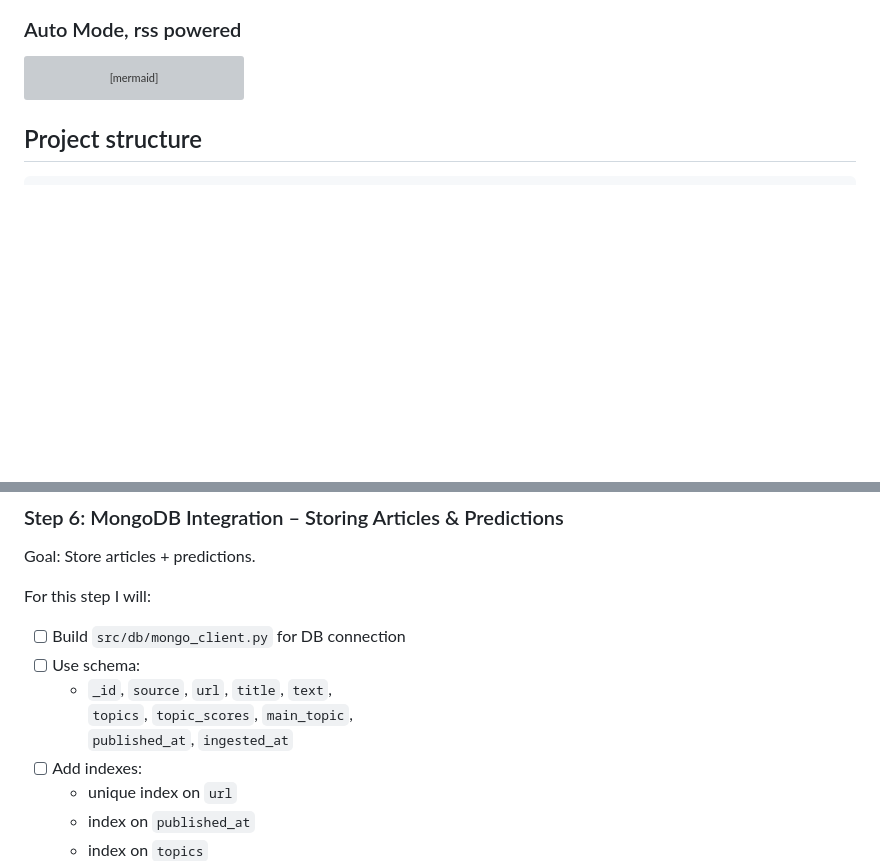
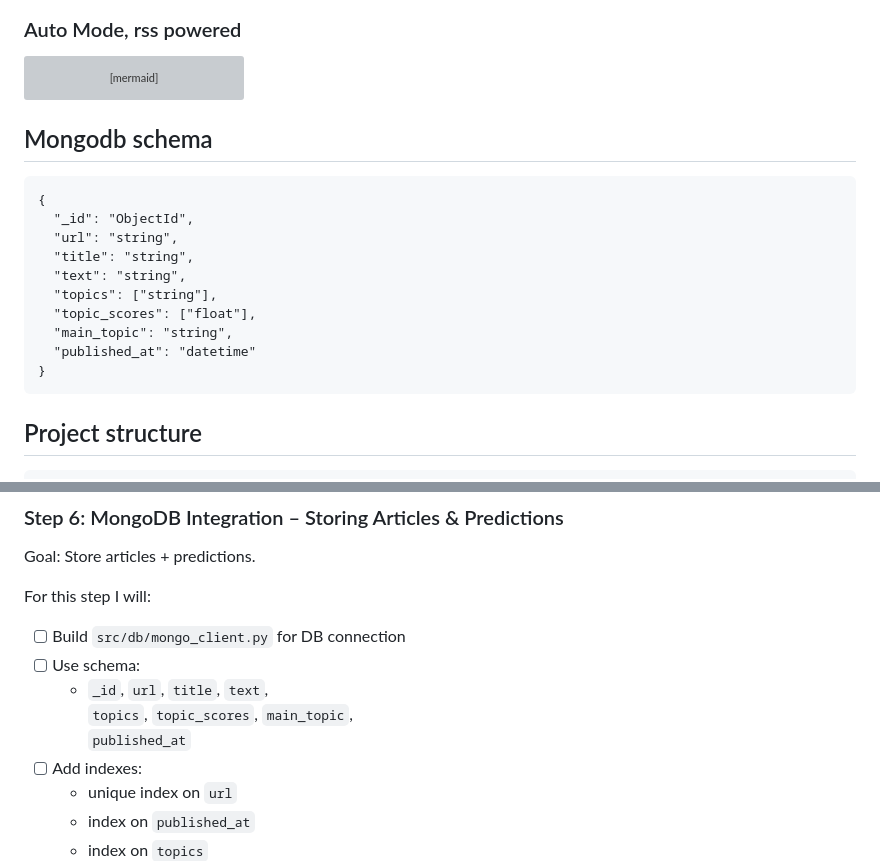
Before and after one commit to kmullin8/News-Topic-Classification, a Markdown page: README.md, 2 parts joined by grey strips. Rendered like a GitHub page; blank space fills up the shorter version; grey boxes are pictures that could not be loaded.

Commit message:
Update README with MongoDB schema information
Added MongoDB schema details to the README.

````diff
--- a/README.md
+++ b/README.md
@@ -78,6 +78,20 @@ sequenceDiagram
     MongoDB-->>PipelineManager: Confirm insert
 ```
 
+## Mongodb schema
+
+```
+{
+  "_id": "ObjectId",
+  "url": "string",
+  "title": "string",
+  "text": "string",
+  "topics": ["string"],
+  "topic_scores": ["float"],
+  "main_topic": "string",
+  "published_at": "datetime"
+}
+```
 
 ## Project structure
 
@@ -280,9 +294,9 @@ For this step I will:
 
 - [ ] Build `src/db/mongo_client.py` for DB connection
 - [ ] Use schema:
-  - `_id`, `source`, `url`, `title`, `text`,
+  - `_id`, `url`, `title`, `text`,
     `topics`, `topic_scores`, `main_topic`,
-    `published_at`, `ingested_at`
+    `published_at`
 - [ ] Add indexes:
   - unique index on `url`
   - index on `published_at`
````
